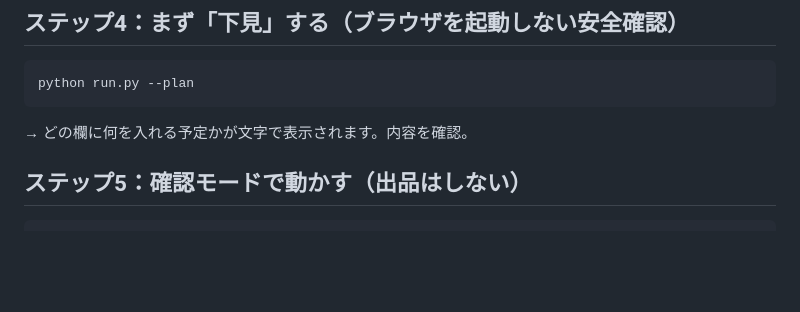
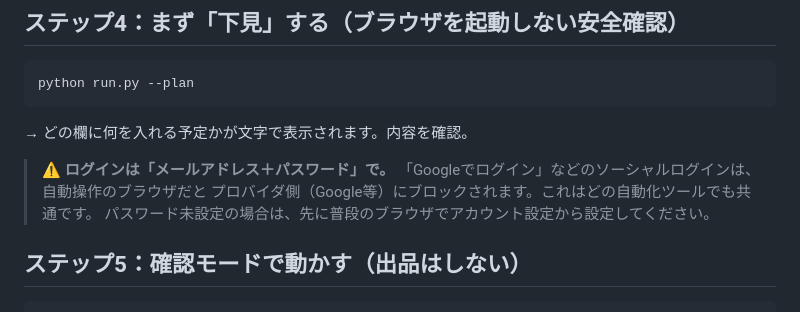
Before and after one commit to yuki-morimori/kyaba, a Markdown page: auto_publisher/導入ガイド.md, the part around the change. Drawn GitHub-style; blank space fills up the shorter version.

````diff
--- a/auto_publisher/導入ガイド.md
+++ b/auto_publisher/導入ガイド.md
@@ -63,6 +63,11 @@ python run.py --plan
 ```
 → どの欄に何を入れる予定かが文字で表示されます。内容を確認。
 
+> ⚠️ **ログインは「メールアドレス＋パスワード」で。**
+> 「Googleでログイン」などのソーシャルログインは、自動操作のブラウザだと
+> プロバイダ側（Google等）にブロックされます。これはどの自動化ツールでも共通です。
+> パスワード未設定の場合は、先に普段のブラウザでアカウント設定から設定してください。
+
 ## ステップ5：確認モードで動かす（出品はしない）
 ```
 python run.py
````
Also changed, not shown: auto_publisher/ローカルテスト手順.md (+7 -0 lines).
